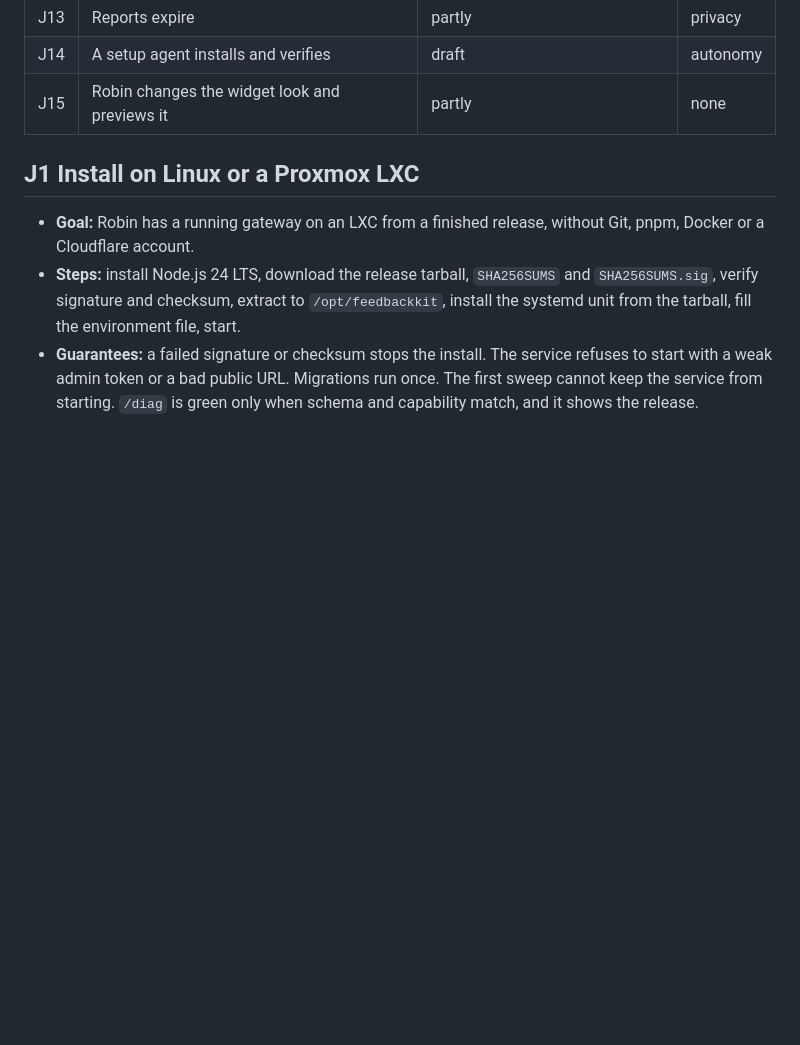
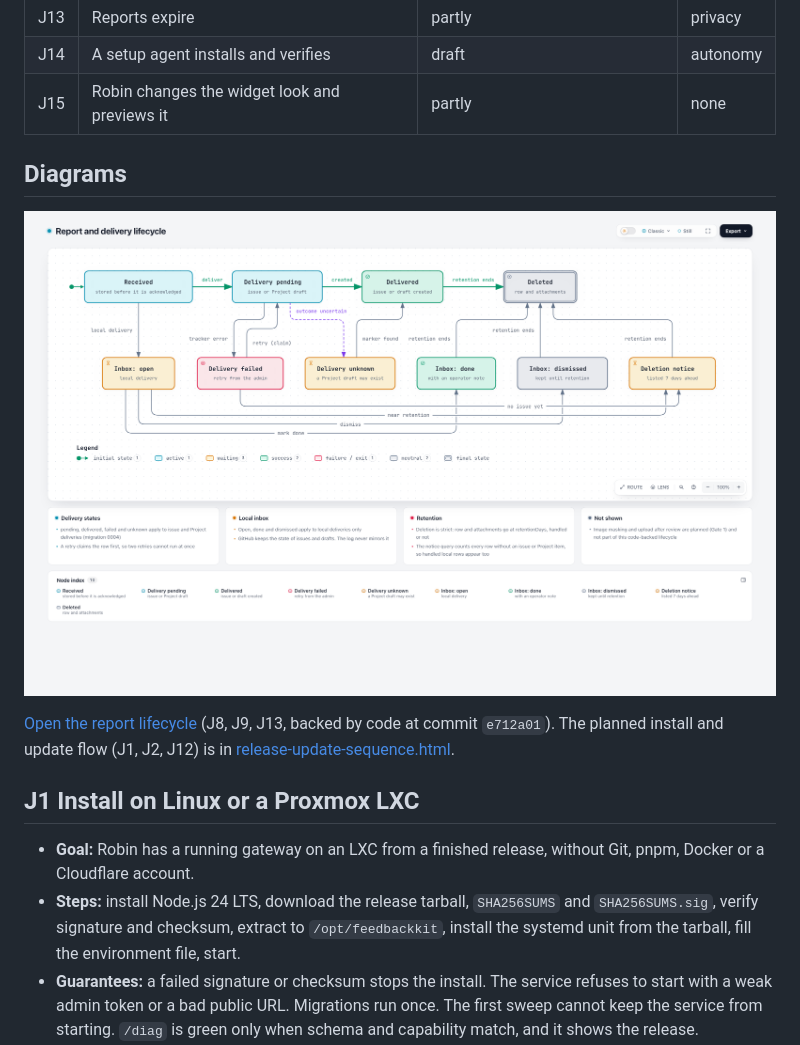
Before and after one commit to TruffleCraft/feedbackkit, a Markdown page: docs/design/journeys.md, the part around the change. Drawn GitHub-style; pictures changed too: docs/design/diagrams/report-lifecycle.png (added); blank space fills up the shorter version.

```diff
--- a/docs/design/journeys.md
+++ b/docs/design/journeys.md
@@ -23,6 +23,12 @@ Scope and non-goals are in [scope.md](scope.md). The steps that close the gaps a
 | J13 | Reports expire | partly | privacy |
 | J14 | A setup agent installs and verifies | draft | autonomy |
 | J15 | Robin changes the widget look and previews it | partly | none |
+
+## Diagrams
+
+![Report and delivery lifecycle](diagrams/report-lifecycle.png)
+
+[Open the report lifecycle](diagrams/report-lifecycle.html) (J8, J9, J13, backed by code at commit `e712a01`). The planned install and update flow (J1, J2, J12) is in [release-update-sequence.html](diagrams/release-update-sequence.html).
 
 ## J1 Install on Linux or a Proxmox LXC
 
```
Also changed, not shown: docs/design/autonomous-admin-plan.md (+8 -0 lines), docs/design/scope.md (+4 -0 lines), docs/design/diagrams/release-update-sequence.png (added), docs/design/diagrams/runtime-architecture.png (added), docs/design/diagrams/step-plan.png (added), 4 other files.
